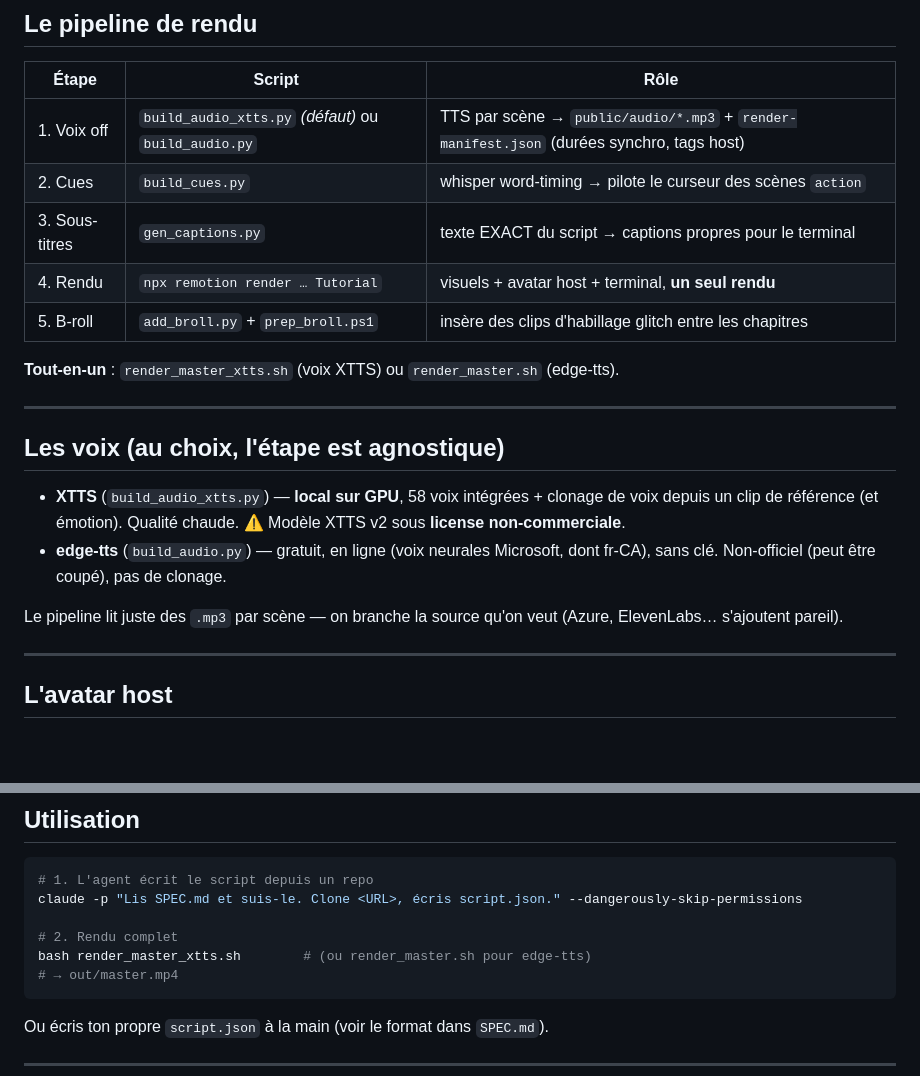
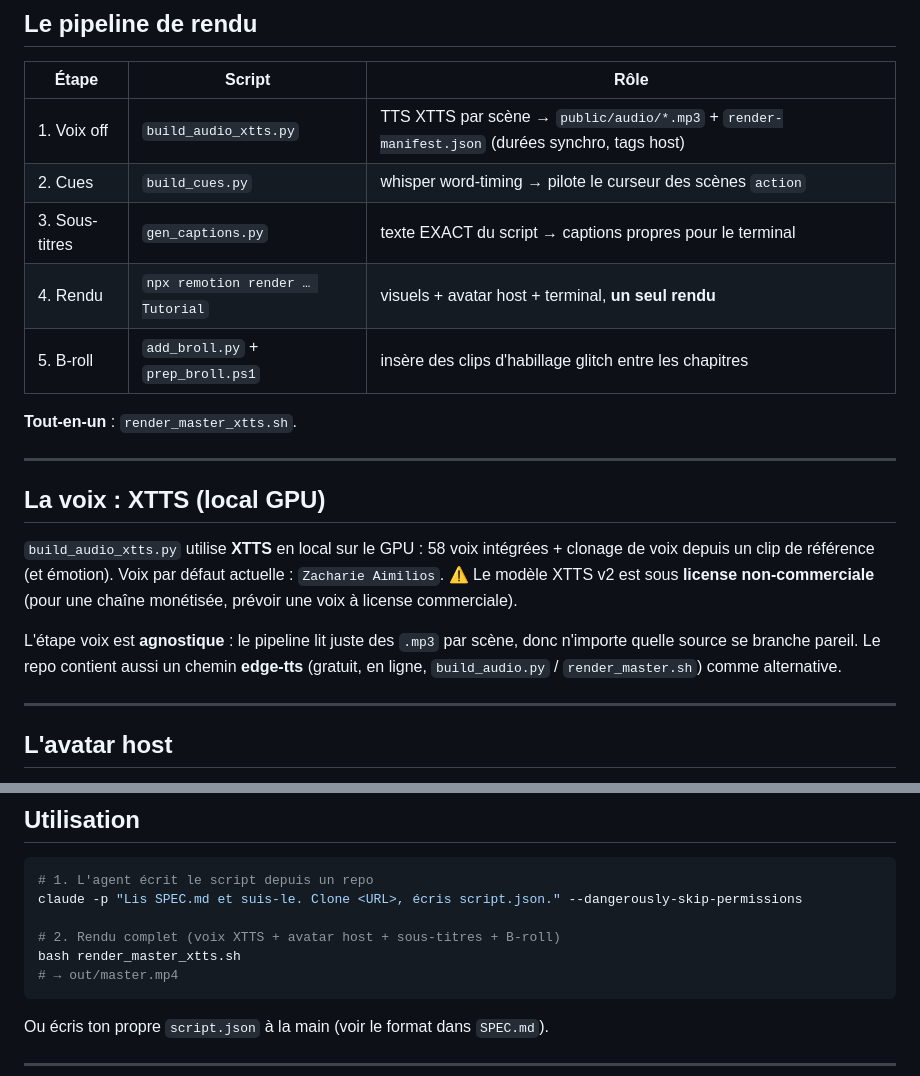
Before and after one commit to 4n0nz/myVidFactory, a Markdown page: README.md, 2 parts joined by grey strips. Drawn GitHub-style; blank space fills up the shorter version.

Commit message:
README: centrer sur XTTS (voix actuelle), edge-tts en simple alternative

````diff
--- a/README.md
+++ b/README.md
@@ -37,22 +37,21 @@ claude -p "Lis SPEC.md et suis-le. Clone <URL> dans work/repo, analyse, écris s
 
 | Étape | Script | Rôle |
 |---|---|---|
-| 1. Voix off | `build_audio_xtts.py` *(défaut)* ou `build_audio.py` | TTS par scène → `public/audio/*.mp3` + `render-manifest.json` (durées synchro, tags host) |
+| 1. Voix off | `build_audio_xtts.py` | TTS XTTS par scène → `public/audio/*.mp3` + `render-manifest.json` (durées synchro, tags host) |
 | 2. Cues | `build_cues.py` | whisper word-timing → pilote le curseur des scènes `action` |
 | 3. Sous-titres | `gen_captions.py` | texte EXACT du script → captions propres pour le terminal |
 | 4. Rendu | `npx remotion render … Tutorial` | visuels + avatar host + terminal, **un seul rendu** |
 | 5. B-roll | `add_broll.py` + `prep_broll.ps1` | insère des clips d'habillage glitch entre les chapitres |
 
-**Tout-en-un** : `render_master_xtts.sh` (voix XTTS) ou `render_master.sh` (edge-tts).
+**Tout-en-un** : `render_master_xtts.sh`.
 
 ---
 
-## Les voix (au choix, l'étape est agnostique)
+## La voix : XTTS (local GPU)
 
-- **XTTS** (`build_audio_xtts.py`) — **local sur GPU**, 58 voix intégrées + clonage de voix depuis un clip de référence (et émotion). Qualité chaude. ⚠️ Modèle XTTS v2 sous **license non-commerciale**.
-- **edge-tts** (`build_audio.py`) — gratuit, en ligne (voix neurales Microsoft, dont fr-CA), sans clé. Non-officiel (peut être coupé), pas de clonage.
+`build_audio_xtts.py` utilise **XTTS** en local sur le GPU : 58 voix intégrées + clonage de voix depuis un clip de référence (et émotion). Voix par défaut actuelle : `Zacharie Aimilios`. ⚠️ Le modèle XTTS v2 est sous **license non-commerciale** (pour une chaîne monétisée, prévoir une voix à license commerciale).
 
-Le pipeline lit juste des `.mp3` par scène — on branche la source qu'on veut (Azure, ElevenLabs… s'ajoutent pareil).
+L'étape voix est **agnostique** : le pipeline lit juste des `.mp3` par scène, donc n'importe quelle source se branche pareil. Le repo contient aussi un chemin **edge-tts** (gratuit, en ligne, `build_audio.py` / `render_master.sh`) comme alternative.
 
 ---
 
@@ -112,8 +111,8 @@ cd myVidFactory
 # 1. L'agent écrit le script depuis un repo
 claude -p "Lis SPEC.md et suis-le. Clone <URL>, écris script.json." --dangerously-skip-permissions
 
-# 2. Rendu complet
-bash render_master_xtts.sh        # (ou render_master.sh pour edge-tts)
+# 2. Rendu complet (voix XTTS + avatar host + sous-titres + B-roll)
+bash render_master_xtts.sh
 # → out/master.mp4
 ```
 
````
